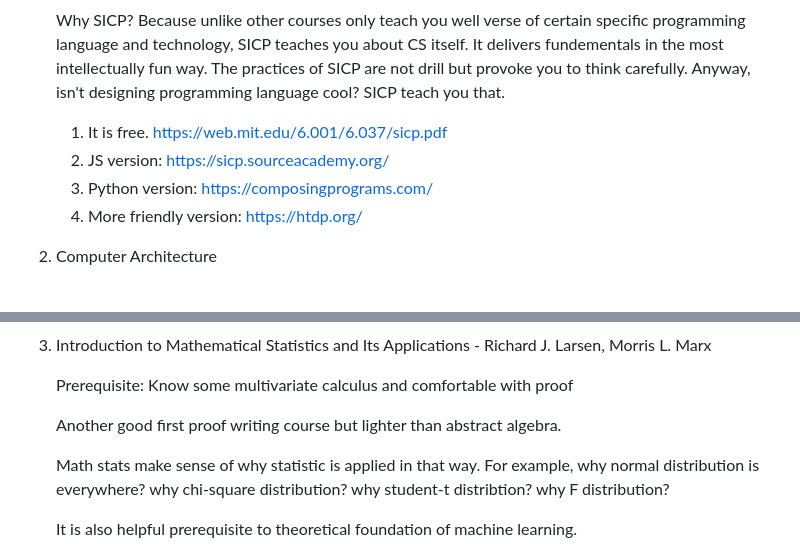
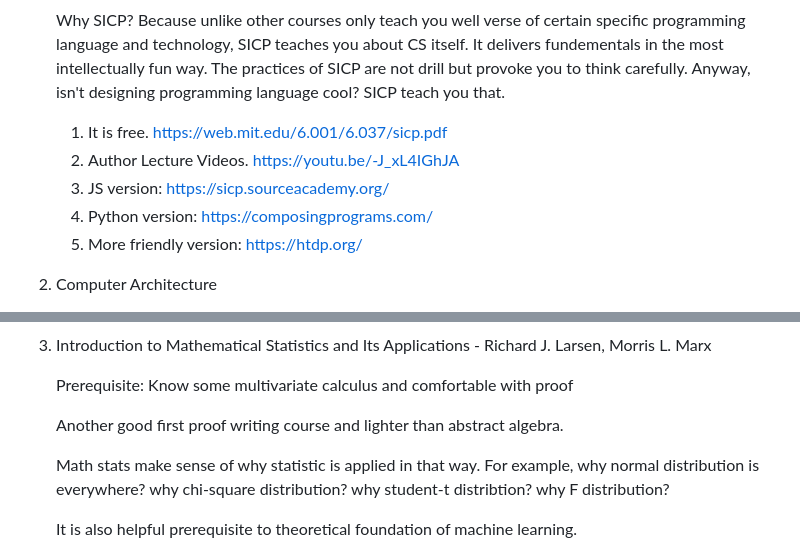
Before and after one commit to taimoon/Note, a Markdown page: Recommended Reading List.md, 2 parts joined by grey strips. GitHub-like rendering.

```diff
--- a/Recommended Reading List.md
+++ b/Recommended Reading List.md
@@ -26,9 +26,10 @@ How to read a book - Charles Van Doren and Mortimer J. Adler
 
 
    1. It is free. https://web.mit.edu/6.001/6.037/sicp.pdf
-   2. JS version: https://sicp.sourceacademy.org/
-   3. Python version: https://composingprograms.com/
-   4. More friendly version: https://htdp.org/
+   2. Author Lecture Videos. https://youtu.be/-J_xL4IGhJA
+   3. JS version: https://sicp.sourceacademy.org/
+   4. Python version: https://composingprograms.com/
+   5. More friendly version: https://htdp.org/
 2. Computer Architecture
    1. [The Elements of Computing System : nand2tetris](https://www.nand2tetris.org/)
    2. Computer Systems: A Programmer's Perspective - Randal E. Bryant and David R. O'Hallaron
@@ -66,7 +67,7 @@ What if you're math lover wishing to appreciate advance math but not able to joi
 
     Prerequisite: Know some multivariate calculus and comfortable with proof
 
-    Another good first proof writing course but lighter than abstract algebra.
+    Another good first proof writing course and lighter than abstract algebra.
 
     Math stats make sense of why statistic is applied in that way. For example, why normal distribution is everywhere? why chi-square distribution? why student-t distribtion? why F distribution?
 
```
